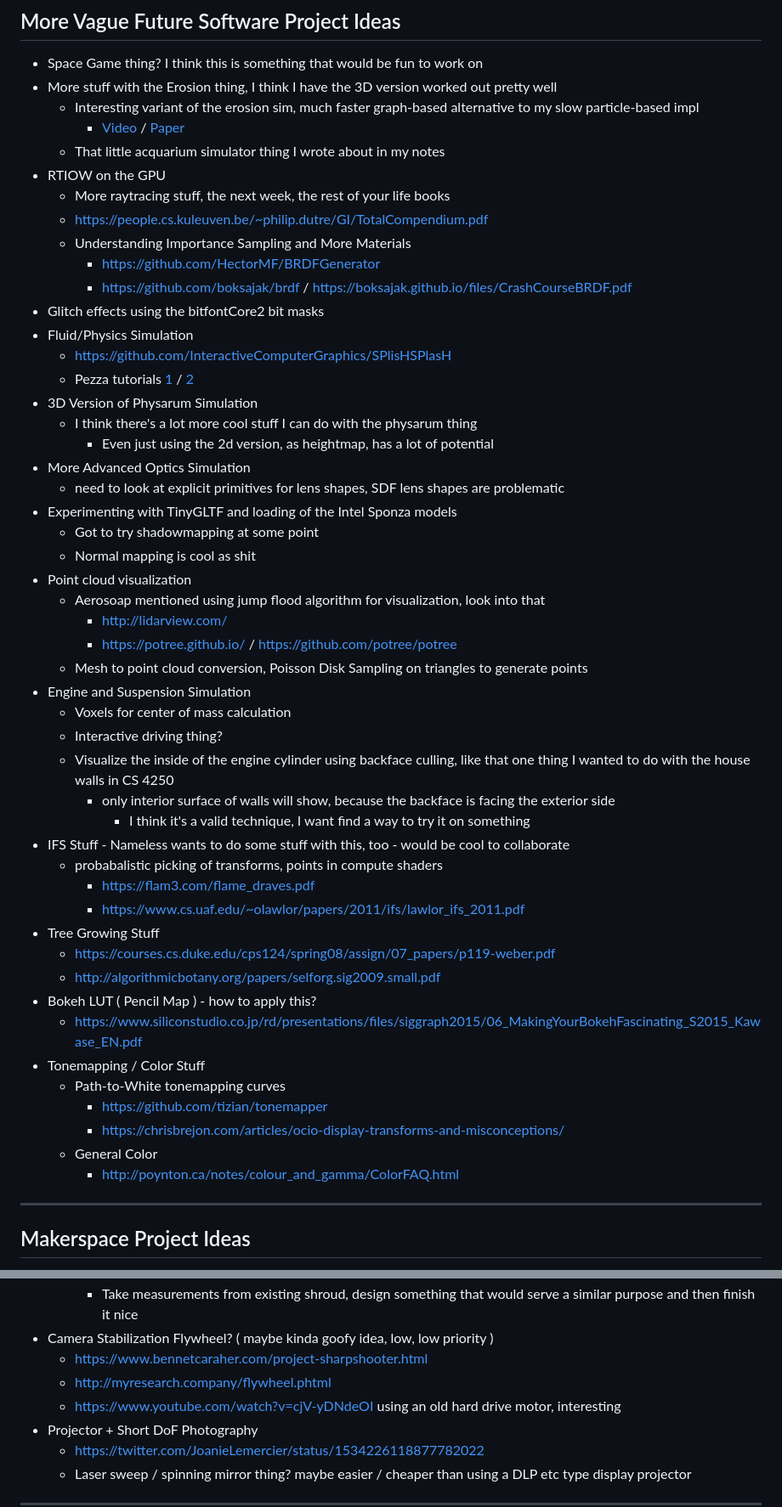
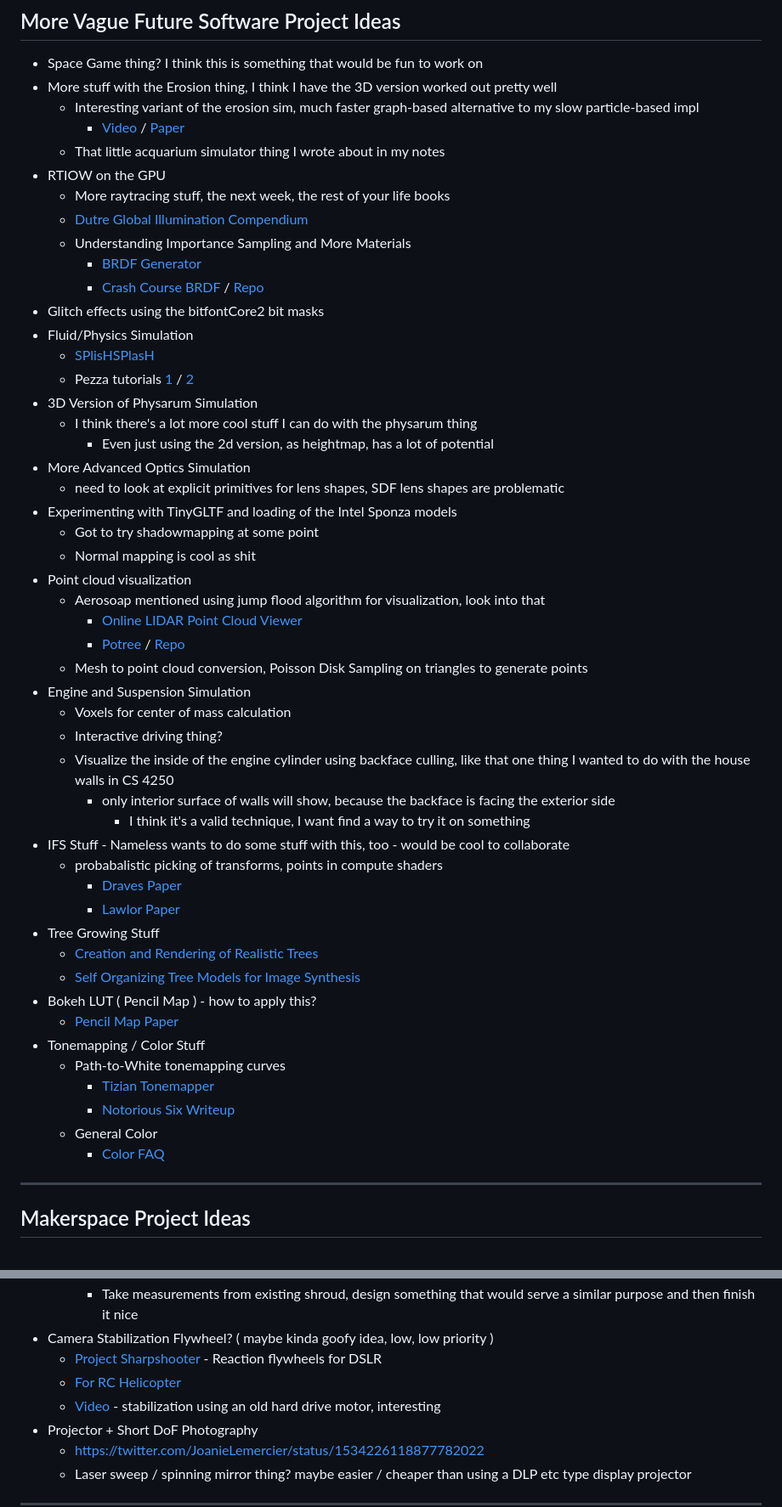
Before and after one commit to 0xBAMA/jbDE, a Markdown page: TODO.md, 2 parts joined by grey strips. Shown: that part at 85% size. Rendered like a GitHub page.

Commit message:
link formatting

```diff
--- a/TODO.md
+++ b/TODO.md
@@ -268,13 +268,13 @@
 	- That little acquarium simulator thing I wrote about in my notes
 - RTIOW on the GPU
 	- More raytracing stuff, the next week, the rest of your life books
-	- <https://people.cs.kuleuven.be/~philip.dutre/GI/TotalCompendium.pdf>
+	- [Dutre Global Illumination Compendium](https://people.cs.kuleuven.be/~philip.dutre/GI/TotalCompendium.pdf)
 	- Understanding Importance Sampling and More Materials
-		- <https://github.com/HectorMF/BRDFGenerator>
-		- <https://github.com/boksajak/brdf> / <https://boksajak.github.io/files/CrashCourseBRDF.pdf>
+		- [BRDF Generator](https://github.com/HectorMF/BRDFGenerator)
+		- [Crash Course BRDF](https://github.com/boksajak/brdf) / [Repo](https://boksajak.github.io/files/CrashCourseBRDF.pdf)
 - Glitch effects using the bitfontCore2 bit masks
 - Fluid/Physics Simulation
-	- <https://github.com/InteractiveComputerGraphics/SPlisHSPlasH>
+	- [SPlisHSPlasH](https://github.com/InteractiveComputerGraphics/SPlisHSPlasH)
 	- Pezza tutorials [1](https://youtu.be/lS_qeBy3aQI) / [2](https://youtu.be/9IULfQH7E90)
 - 3D Version of Physarum Simulation
 	- I think there's a lot more cool stuff I can do with the physarum thing
@@ -286,8 +286,8 @@
 	- Normal mapping is cool as shit
 - Point cloud visualization
 	- Aerosoap mentioned using jump flood algorithm for visualization, look into that
-		- <http://lidarview.com/>
-		- <https://potree.github.io/> / <https://github.com/potree/potree>
+		- [Online LIDAR Point Cloud Viewer](http://lidarview.com/)
+		- [Potree](https://potree.github.io/) / [Repo](https://github.com/potree/potree)
 	- Mesh to point cloud conversion, Poisson Disk Sampling on triangles to generate points
 - Engine and Suspension Simulation
 	- Voxels for center of mass calculation
@@ -297,19 +297,19 @@
 			- I think it's a valid technique, I want find a way to try it on something
 - IFS Stuff - Nameless wants to do some stuff with this, too - would be cool to collaborate
 	- probabalistic picking of transforms, points in compute shaders
-		- <https://flam3.com/flame_draves.pdf>
-		- <https://www.cs.uaf.edu/~olawlor/papers/2011/ifs/lawlor_ifs_2011.pdf>
+		- [Draves Paper](https://flam3.com/flame_draves.pdf)
+		- [Lawlor Paper](https://www.cs.uaf.edu/~olawlor/papers/2011/ifs/lawlor_ifs_2011.pdf)
 - Tree Growing Stuff
-	- <https://courses.cs.duke.edu/cps124/spring08/assign/07_papers/p119-weber.pdf>
-	- <http://algorithmicbotany.org/papers/selforg.sig2009.small.pdf>
+	- [Creation and Rendering of Realistic Trees](https://courses.cs.duke.edu/cps124/spring08/assign/07_papers/p119-weber.pdf)
+	- [Self Organizing Tree Models for Image Synthesis](http://algorithmicbotany.org/papers/selforg.sig2009.small.pdf)
 - Bokeh LUT ( Pencil Map ) - how to apply this?
-	- <https://www.siliconstudio.co.jp/rd/presentations/files/siggraph2015/06_MakingYourBokehFascinating_S2015_Kawase_EN.pdf>
+	- [Pencil Map Paper](https://www.siliconstudio.co.jp/rd/presentations/files/siggraph2015/06_MakingYourBokehFascinating_S2015_Kawase_EN.pdf)
 - Tonemapping / Color Stuff
 	- Path-to-White tonemapping curves
-		- <https://github.com/tizian/tonemapper>
-		- <https://chrisbrejon.com/articles/ocio-display-transforms-and-misconceptions/>
+		- [Tizian Tonemapper](https://github.com/tizian/tonemapper)
+		- [Notorious Six Writeup](https://chrisbrejon.com/articles/ocio-display-transforms-and-misconceptions/)
 	- General Color
-		- <http://poynton.ca/notes/colour_and_gamma/ColorFAQ.html>
+		- [Color FAQ](http://poynton.ca/notes/colour_and_gamma/ColorFAQ.html)
 
 --------------------------------------------------------------------------------------------------
 
@@ -336,9 +336,9 @@
 	- Existing shroud no longer fits with Red Devil card - too long, would collide with shroud
 		- Take measurements from existing shroud, design something that would serve a similar purpose and then finish it nice
 - Camera Stabilization Flywheel? ( maybe kinda goofy idea, low, low priority )
-	- <https://www.bennetcaraher.com/project-sharpshooter.html>
-	- <http://myresearch.company/flywheel.phtml>
-	- <https://www.youtube.com/watch?v=cjV-yDNdeOI> using an old hard drive motor, interesting
+	- [Project Sharpshooter](https://www.bennetcaraher.com/project-sharpshooter.html) - Reaction flywheels for DSLR
+	- [For RC Helicopter](http://myresearch.company/flywheel.phtml)
+	- [Video](https://www.youtube.com/watch?v=cjV-yDNdeOI) - stabilization using an old hard drive motor, interesting
 - Projector + Short DoF Photography
 	- <https://twitter.com/JoanieLemercier/status/1534226118877782022>
 	- Laser sweep / spinning mirror thing? maybe easier / cheaper than using a DLP etc type display projector
```
Also changed, not shown: other parts of TODO.md (+8 -8 lines).
